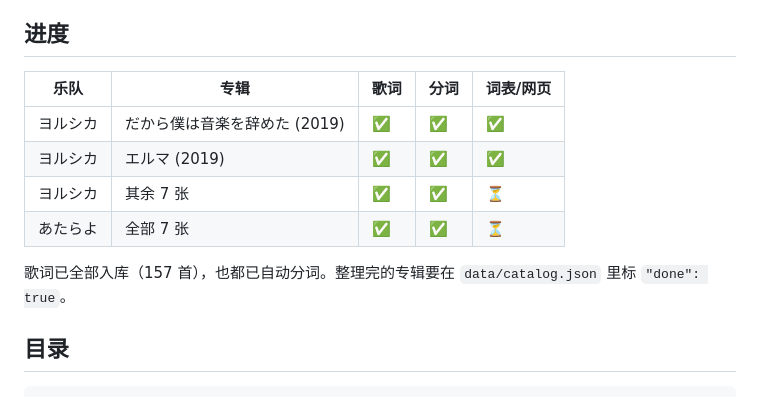
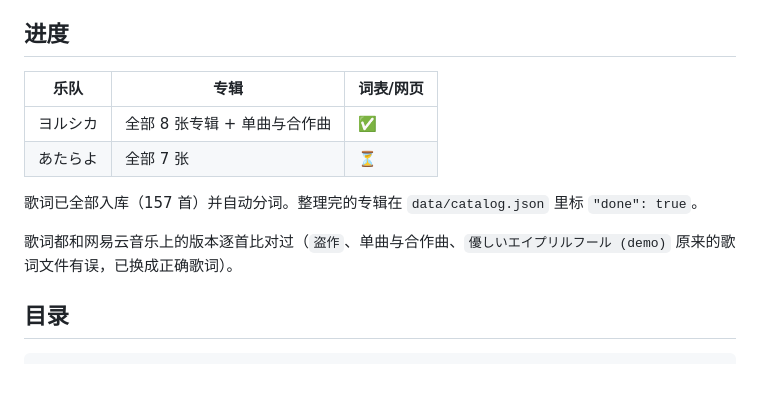
Before and after one commit to suisFromYorushika/yoru-no-kotoba, a Markdown page: README.md, the part around the change. GitHub-like rendering.

Commit message:
README / 数据说明：更新进度和语法点列表
Co-Authored-By: Claude Opus 5.5 <noreply@anthropic.com>
Claude-Session: https://claude.ai/code/session_0136exk4JYJGtiR8NYLmnByp

```diff
--- a/README.md
+++ b/README.md
@@ -27,14 +27,14 @@
 
 ## 进度
 
-| 乐队 | 专辑 | 歌词 | 分词 | 词表/网页 |
-|---|---|---|---|---|
-| ヨルシカ | だから僕は音楽を辞めた (2019) | ✅ | ✅ | ✅ |
-| ヨルシカ | エルマ (2019) | ✅ | ✅ | ✅ |
-| ヨルシカ | 其余 7 张 | ✅ | ✅ | ⏳ |
-| あたらよ | 全部 7 张 | ✅ | ✅ | ⏳ |
+| 乐队 | 专辑 | 词表/网页 |
+|---|---|---|
+| ヨルシカ | 全部 8 张专辑 + 单曲与合作曲 | ✅ |
+| あたらよ | 全部 7 张 | ⏳ |
 
-歌词已全部入库（157 首），也都已自动分词。整理完的专辑要在 `data/catalog.json` 里标 `"done": true`。
+歌词已全部入库（157 首）并自动分词。整理完的专辑在 `data/catalog.json` 里标 `"done": true`。
+
+歌词都和网易云音乐上的版本逐首比对过（`盗作`、单曲与合作曲、`優しいエイプリルフール (demo)` 原来的歌词文件有误，已换成正确歌词）。
 
 ## 目录
 
```
Also changed, not shown: docs/data-model.md (+1 -1 lines).
